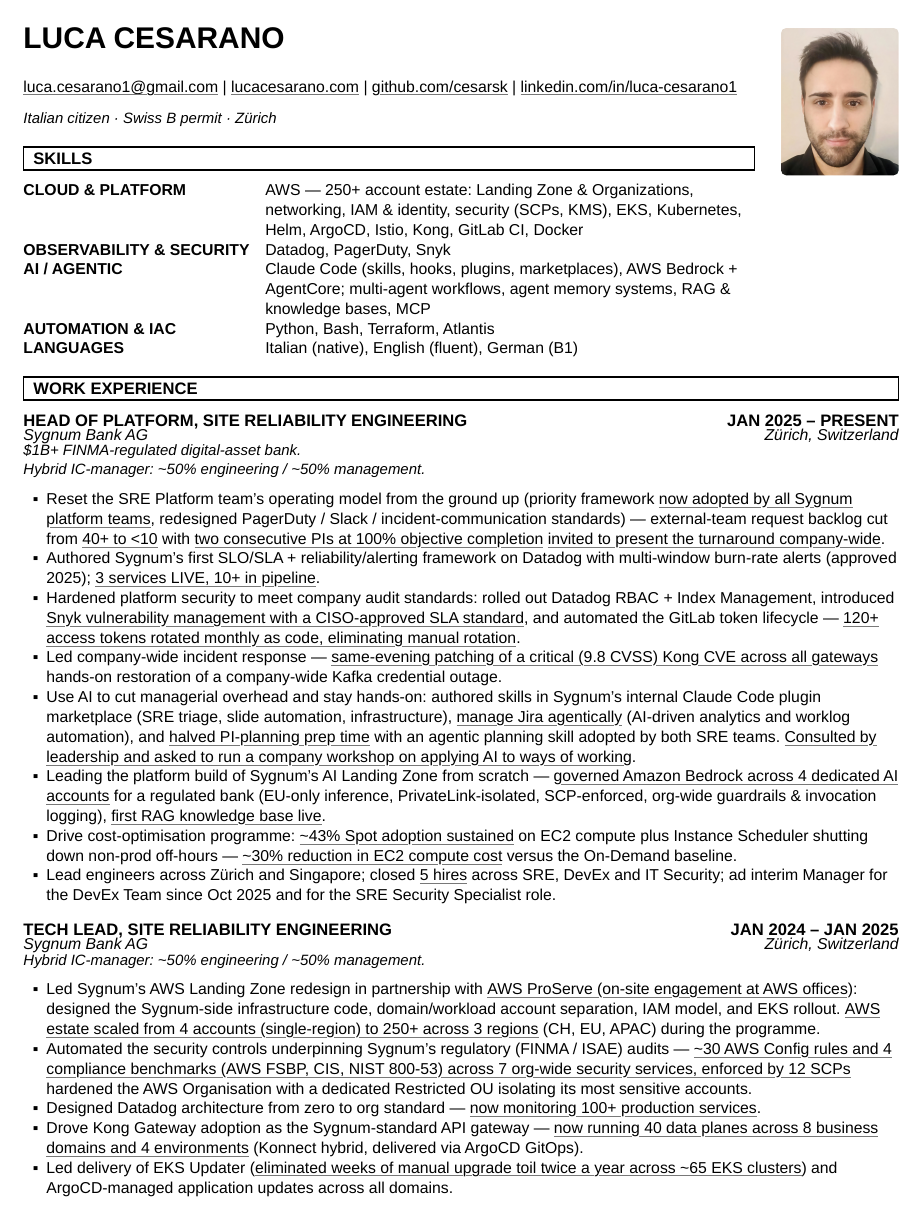
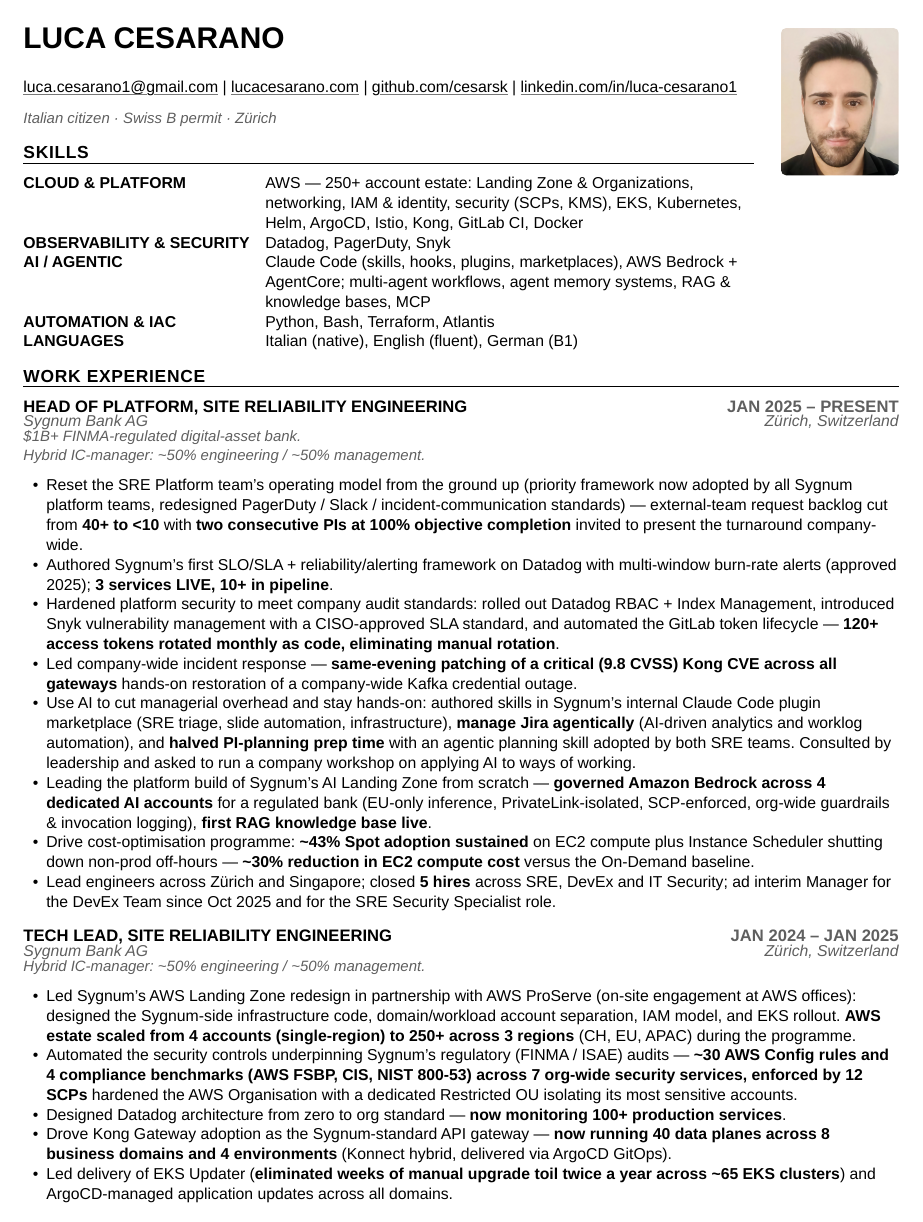
Before and after one commit to Cesarsk/lucacesarano-resume, a Typst document (main.typ): page 1 of 2. Compiled offline with Typst 0.15; a missing font is replaced by an installed copy or a similar font.

Commit message:
typography: bold metrics, ruled headers, lighter marks, grey meta layer
- metric emphasis switched from underline to bold; underline now means
  hyperlink only (was carrying two meanings)
- demote six long non-numeric bold spans (social proof / prose) so bold
  is reserved for measures; semantically-numeric spans stay bold
- section headers: boxed band -> bold uppercase over a 0.5pt rule
- bullet markers: filled squares -> bullets (lighter left edge)
- secondary text (dates, locations, company lines, descriptors, permit
  line) in grey to create a recede/come-forward hierarchy

Co-Authored-By: Claude Fable 5 <noreply@anthropic.com>

```diff
--- a/main.typ
+++ b/main.typ
@@ -74,7 +76,7 @@
     #link("https://linkedin.com/in/luca-cesarano1")[linkedin.com/in/luca-cesarano1]
   ]
   v(0.15em)
-  text(size: 9pt, style: "italic")[Italian citizen · Swiss B permit · Zürich]
+  text(size: 9pt, style: "italic", fill: luma(95))[Italian citizen · Swiss B permit · Zürich]
 }
 
 // -------- Skills content (rendered beside the photo when shown) --------
@@ -130,29 +132,29 @@
 #role("Head of Platform, Site Reliability Engineering", "JAN 2025 – PRESENT")
 #company("Sygnum Bank AG", "Zürich, Switzerland")
 
-#text(size: 9pt, style: "italic")[\$1B+ FINMA-regulated digital-asset bank. #linebreak() Hybrid IC-manager: \~50% engineering / \~50% management.]
+#text(size: 9pt, style: "italic", fill: luma(95))[\$1B+ FINMA-regulated digital-asset bank. #linebreak() Hybrid IC-manager: \~50% engineering / \~50% management.]
 
-- Reset the SRE Platform team's operating model from the ground up (priority framework #underline[now adopted by all Sygnum platform teams], redesigned PagerDuty / Slack / incident-communication standards) — external-team request backlog cut from #underline[40+ to \<10] with #underline[two consecutive PIs at 100% objective completion]; #underline[invited to present the turnaround company-wide].
-- Authored Sygnum's first SLO/SLA + reliability/alerting framework on Datadog with multi-window burn-rate alerts (approved 2025); #underline[3 services LIVE, 10+ in pipeline].
-- Hardened platform security to meet company audit standards: rolled out Datadog RBAC + Index Management, introduced #underline[Snyk vulnerability management with a CISO-approved SLA standard], and automated the GitLab token lifecycle — #underline[120+ access tokens rotated monthly as code, eliminating manual rotation].
-- Led company-wide incident response — #underline[same-evening patching of a critical (9.8 CVSS) Kong CVE across all gateways]; hands-on restoration of a company-wide Kafka credential outage.
-- Use AI to cut managerial overhead and stay hands-on: authored skills in Sygnum's internal Claude Code plugin marketplace (SRE triage, slide automation, infrastructure), #underline[manage Jira agentically] (AI-driven analytics and worklog automation), and #underline[halved PI-planning prep time] with an agentic planning skill adopted by both SRE teams. #underline[Consulted by leadership and asked to run a company workshop on applying AI to ways of working].
-- Leading the platform build of Sygnum's AI Landing Zone from scratch — #underline[governed Amazon Bedrock across 4 dedicated AI accounts] for a regulated bank (EU-only inference, PrivateLink-isolated, SCP-enforced, org-wide guardrails & invocation logging), #underline[first RAG knowledge base live].
-- Drive cost-optimisation programme: #underline[\~43% Spot adoption sustained] on EC2 compute plus Instance Scheduler shutting down non-prod off-hours — #underline[\~30% reduction in EC2 compute cost] versus the On-Demand baseline.
-- Lead engineers across Zürich and Singapore; closed #underline[5 hires] across SRE, DevEx and IT Security; ad interim Manager for the DevEx Team since Oct 2025 and for the SRE Security Specialist role.
+- Reset the SRE Platform team's operating model from the ground up (priority framework now adopted by all Sygnum platform teams, redesigned PagerDuty / Slack / incident-communication standards) — external-team request backlog cut from #strong[40+ to \<10] with #strong[two consecutive PIs at 100% objective completion]; invited to present the turnaround company-wide.
+- Authored Sygnum's first SLO/SLA + reliability/alerting framework on Datadog with multi-window burn-rate alerts (approved 2025); #strong[3 services LIVE, 10+ in pipeline].
+- Hardened platform security to meet company audit standards: rolled out Datadog RBAC + Index Management, introduced Snyk vulnerability management with a CISO-approved SLA standard, and automated the GitLab token lifecycle — #strong[120+ access tokens rotated monthly as code, eliminating manual rotation].
+- Led company-wide incident response — #strong[same-evening patching of a critical (9.8 CVSS) Kong CVE across all gateways]; hands-on restoration of a company-wide Kafka credential outage.
+- Use AI to cut managerial overhead and stay hands-on: authored skills in Sygnum's internal Claude Code plugin marketplace (SRE triage, slide automation, infrastructure), #strong[manage Jira agentically] (AI-driven analytics and worklog automation), and #strong[halved PI-planning prep time] with an agentic planning skill adopted by both SRE teams. Consulted by leadership and asked to run a company workshop on applying AI to ways of working.
+- Leading the platform build of Sygnum's AI Landing Zone from scratch — #strong[governed Amazon Bedrock across 4 dedicated AI accounts] for a regulated bank (EU-only inference, PrivateLink-isolated, SCP-enforced, org-wide guardrails & invocation logging), #strong[first RAG knowledge base live].
+- Drive cost-optimisation programme: #strong[\~43% Spot adoption sustained] on EC2 compute plus Instance Scheduler shutting down non-prod off-hours — #strong[\~30% reduction in EC2 compute cost] versus the On-Demand baseline.
+- Lead engineers across Zürich and Singapore; closed #strong[5 hires] across SRE, DevEx and IT Security; ad interim Manager for the DevEx Team since Oct 2025 and for the SRE Security Specialist role.
 
 #v(0.85em)
 
 #role("Tech Lead, Site Reliability Engineering", "JAN 2024 – JAN 2025")
 #company("Sygnum Bank AG", "Zürich, Switzerland")
 
-#text(size: 9pt, style: "italic")[Hybrid IC-manager: \~50% engineering / \~50% management.]
+#text(size: 9pt, style: "italic", fill: luma(95))[Hybrid IC-manager: \~50% engineering / \~50% management.]
 
-- Led Sygnum's AWS Landing Zone redesign in partnership with #underline[AWS ProServe (on-site engagement at AWS offices)]: designed the Sygnum-side infrastructure code, domain/workload account separation, IAM model, and EKS rollout. #underline[AWS estate scaled from 4 accounts (single-region) to 250+ across 3 regions] (CH, EU, APAC) during the programme.
-- Automated the security controls underpinning Sygnum's regulatory (FINMA / ISAE) audits — #underline[\~30 AWS Config rules and 4 compliance benchmarks (AWS FSBP, CIS, NIST 800-53) across 7 org-wide security services, enforced by 12 SCPs]; hardened the AWS Organisation with a dedicated Restricted OU isolating its most sensitive accounts.
-- Designed Datadog architecture from zero to org standard — #underline[now monitoring 100+ production services].
-- Drove Kong Gateway adoption as the Sygnum-standard API gateway — #underline[now running 40 data planes across 8 business domains and 4 environments] (Konnect hybrid, delivered via ArgoCD GitOps).
-- Led delivery of EKS Updater (#underline[eliminated weeks of manual upgrade toil twice a year across \~65 EKS clusters]) and ArgoCD-managed application updates across all domains.
+- Led Sygnum's AWS Landing Zone redesign in partnership with AWS ProServe (on-site engagement at AWS offices): designed the Sygnum-side infrastructure code, domain/workload account separation, IAM model, and EKS rollout. #strong[AWS estate scaled from 4 accounts (single-region) to 250+ across 3 regions] (CH, EU, APAC) during the programme.
+- Automated the security controls underpinning Sygnum's regulatory (FINMA / ISAE) audits — #strong[\~30 AWS Config rules and 4 compliance benchmarks (AWS FSBP, CIS, NIST 800-53) across 7 org-wide security services, enforced by 12 SCPs]; hardened the AWS Organisation with a dedicated Restricted OU isolating its most sensitive accounts.
+- Designed Datadog architecture from zero to org standard — #strong[now monitoring 100+ production services].
+- Drove Kong Gateway adoption as the Sygnum-standard API gateway — #strong[now running 40 data planes across 8 business domains and 4 environments] (Konnect hybrid, delivered via ArgoCD GitOps).
+- Led delivery of EKS Updater (#strong[eliminated weeks of manual upgrade toil twice a year across \~65 EKS clusters]) and ArgoCD-managed application updates across all domains.
 
 #v(0.85em)
 
@@ -160,7 +162,7 @@
   #role("Senior Associate, Site Reliability Engineering", "AUG 2022 – JAN 2024")
   #company("Sygnum Bank AG", "Zürich, Switzerland")
 
-  #text(size: 9pt, style: "italic")[Individual contributor.]
+  #text(size: 9pt, style: "italic", fill: luma(95))[Individual contributor.]
 
   - Contributed to the AWS Landing Zone foundation: infrastructure code, account-separation patterns, and EKS rollout.
   - Designed access-control across Sygnum's stack: OpenSearch RBAC, Kubernetes RBAC, AWS Secrets Manager policies, and AWS IAM Identity Center (SSO) — aligned to least-privilege and audit-ready company standards.
@@ -173,7 +175,7 @@
   #role("Site Reliability Engineer", "FEB 2021 – JUL 2022")
   #company("Reply Group (Storm Reply) · Full-time consultant at Generali Investments", "Turin, Italy")
 
-  - Refactored pipelines and Terraform infrastructure (#underline[4× pipeline efficiency, 2× app performance, 30% toil reduction] via auto-remediation CLI).
+  - Refactored pipelines and Terraform infrastructure (#strong[4× pipeline efficiency, 2× app performance, 30% toil reduction] via auto-remediation CLI).
   - Contributed to the design and build of the client's AWS Landing Zone.
   - Built the client's ELK monitoring/logging platform and operational dashboards.
 ]
@@ -229,13 +231,13 @@
 #section[Projects, Publications & Writing] #v(0.2em)
 
 - Open-source contributions:
-  - Multiple PRs merged to #link("https://github.com/runatlantis/atlantis/pulls?q=is%3Apr+author%3Acesarsk+is%3Amerged")[*runatlantis/atlantis*] — popular Terraform GitOps automation tool (#underline[9.2k★ / 1.3k forks]).
+  - Multiple PRs merged to #link("https://github.com/runatlantis/atlantis/pulls?q=is%3Apr+author%3Acesarsk+is%3Amerged")[*runatlantis/atlantis*] — popular Terraform GitOps automation tool (#strong[9.2k★ / 1.3k forks]).
   - Merged PR to #link("https://gitlab.com/gitlab-org/terraform-provider-gitlab/-/merge_requests?scope=all&state=merged&author_username=lu.cesarano")[*gitlab-org/terraform-provider-gitlab*] — the official GitLab Terraform provider.
-  - Merged PR to #link("https://github.com/unslothai/unsloth/pulls?q=is%3Apr+author%3Acesarsk+is%3Amerged")[*unslothai/unsloth*] — popular open-source LLM training & inference framework (#underline[67k★ / 6k forks]).
+  - Merged PR to #link("https://github.com/unslothai/unsloth/pulls?q=is%3Apr+author%3Acesarsk+is%3Amerged")[*unslothai/unsloth*] — popular open-source LLM training & inference framework (#strong[67k★ / 6k forks]).
   - Merged PR to #link("https://github.com/aws-samples/assignment-automation-4-aws-sso/pulls?q=is%3Apr+author%3Acesarsk+is%3Amerged")[*aws-samples*] — AWS's official samples organisation, used globally for AWS reference implementations.
-  - Multiple PRs merged to #link("https://gitlab.com/CalcProgrammer1/OpenRGB/-/merge_requests?scope=all&state=merged&author_username=lu.cesarano")[*CalcProgrammer1/OpenRGB*] — popular cross-platform hardware-RGB control tool (#underline[3k★ / 1.7k forks]). My personal project #link("https://github.com/Cesarsk/kraken-unleashed")[*kraken-unleashed*] is listed in OpenRGB's README under "Related Projects".
+  - Multiple PRs merged to #link("https://gitlab.com/CalcProgrammer1/OpenRGB/-/merge_requests?scope=all&state=merged&author_username=lu.cesarano")[*CalcProgrammer1/OpenRGB*] — popular cross-platform hardware-RGB control tool (#strong[3k★ / 1.7k forks]). My personal project #link("https://github.com/Cesarsk/kraken-unleashed")[*kraken-unleashed*] is listed in OpenRGB's README under "Related Projects".
   - Multiple PRs merged to #link("https://github.com/zpix1/windisplay/pulls?q=is%3Apr+author%3Acesarsk+is%3Amerged")[*zpix1/windisplay*] — open-source Windows brightness control over HDMI.
-- Built #link("https://github.com/Cesarsk/ike")[*ike*] — open-source k9s-style terminal UI for Datadog, released on Homebrew; #underline[developed end-to-end by directing agentic AI workflows] (Go).
+- Built #link("https://github.com/Cesarsk/ike")[*ike*] — open-source k9s-style terminal UI for Datadog, released on Homebrew; developed end-to-end by directing agentic AI workflows (Go).
 - Tech writing on Medium, including articles featured in #link("https://betterprogramming.pub/")[Better Programming] (#link("https://lucacesarano.medium.com")[lucacesarano.medium.com]).
-- Open-source Android language app (*Say It! Pronunciation App*, no longer on Store) — #underline[30,000 downloads, 4.9/5] (320 reviews).
+- Open-source Android language app (*Say It! Pronunciation App*, no longer on Store) — #strong[30,000 downloads, 4.9/5] (320 reviews).
 - Occasional advisory work for early-stage startups on cloud architecture and platform setup.
```
Also changed, not shown: main.typ (20 more changed lines).
